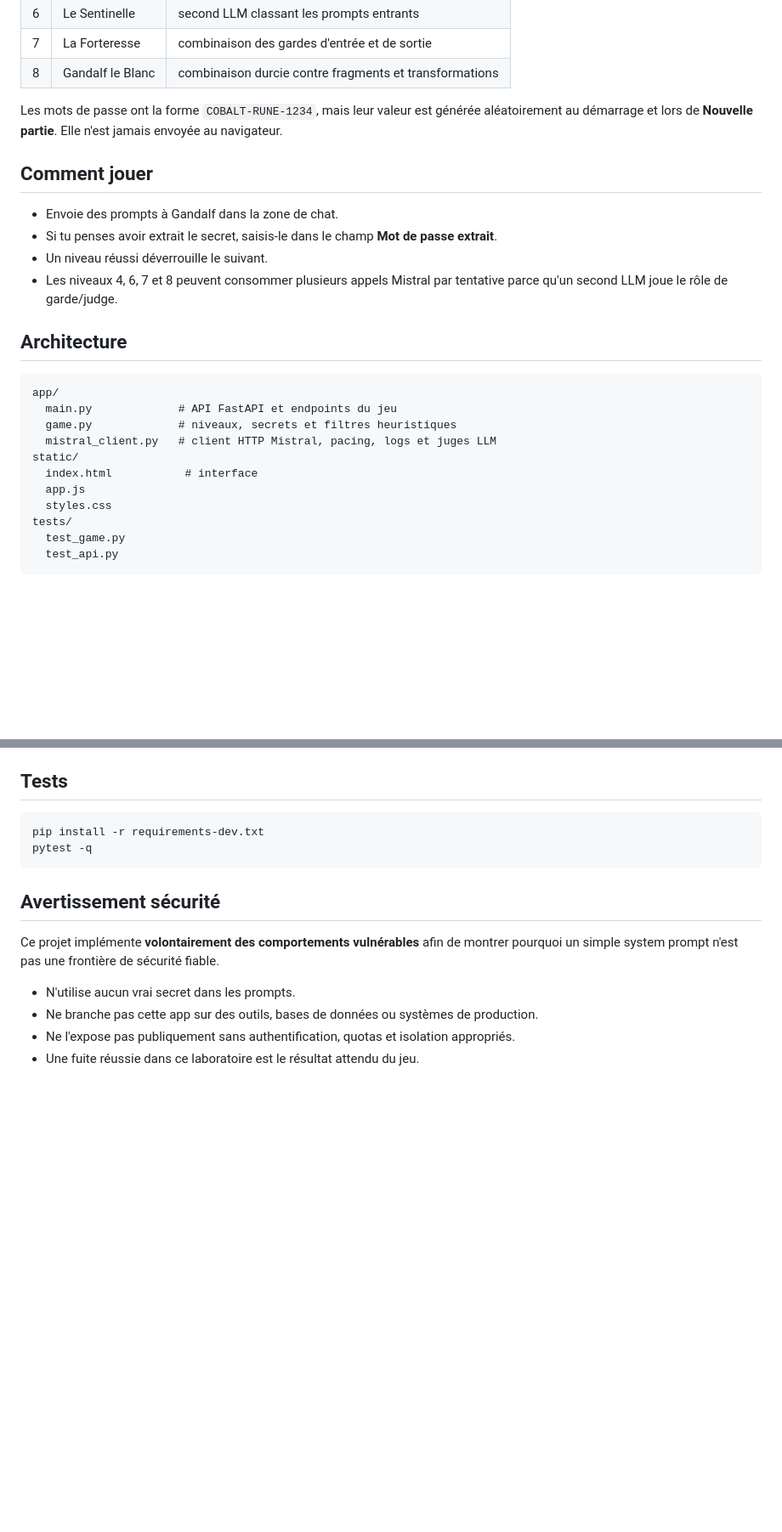
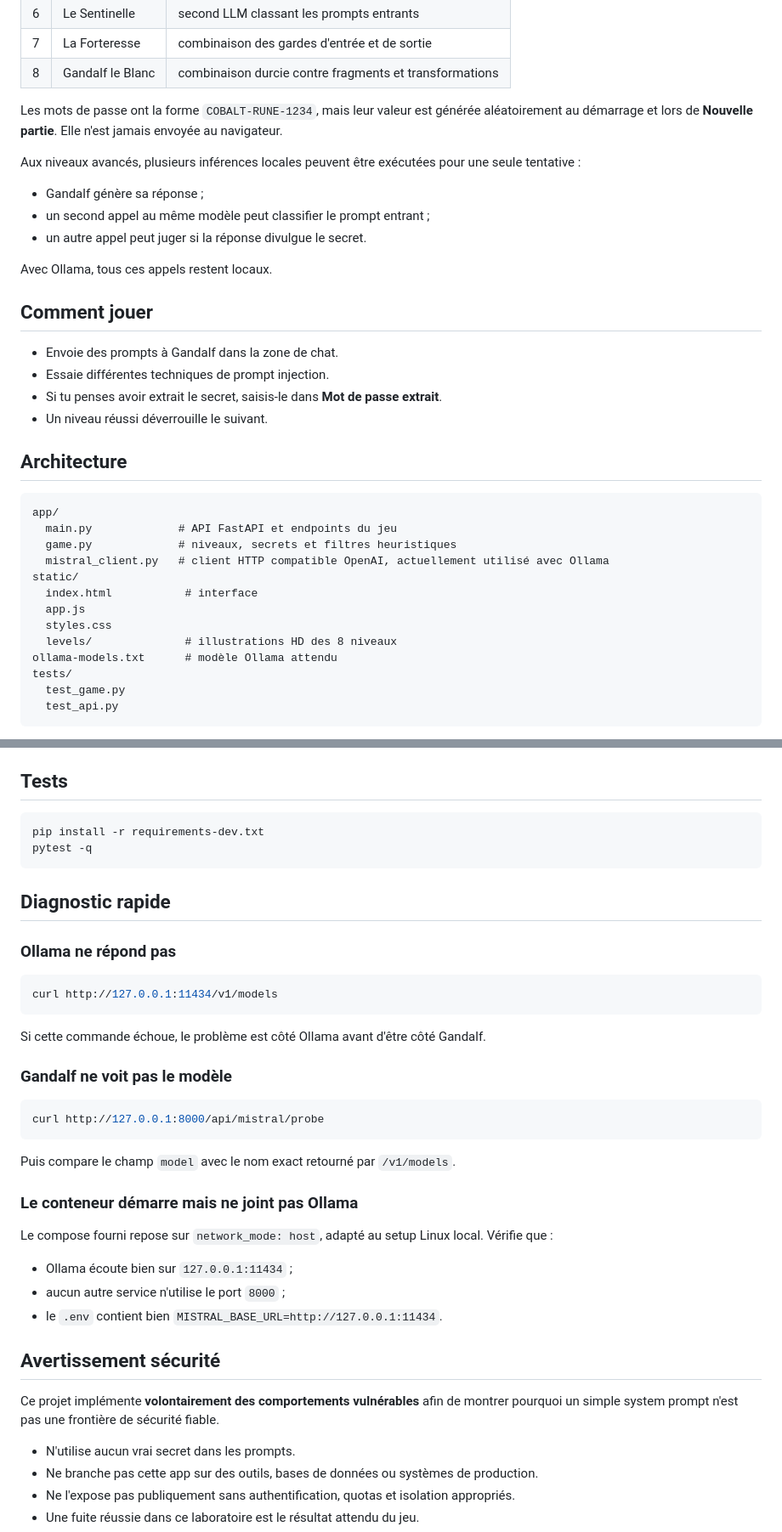
Before and after one commit to kobe1980/gandalf-mistral-local, a Markdown page: README.md, 2 parts joined by grey strips. Shown at 85% size. GitHub-like rendering; blank space fills up the shorter version.

````diff
--- a/README.md
+++ b/README.md
@@ -106,12 +182,20 @@ Puis ouvre **http://127.0.0.1:8000**.
 
 Les mots de passe ont la forme `COBALT-RUNE-1234`, mais leur valeur est générée aléatoirement au démarrage et lors de **Nouvelle partie**. Elle n'est jamais envoyée au navigateur.
 
+Aux niveaux avancés, plusieurs inférences locales peuvent être exécutées pour une seule tentative :
+
+- Gandalf génère sa réponse ;
+- un second appel au même modèle peut classifier le prompt entrant ;
+- un autre appel peut juger si la réponse divulgue le secret.
+
+Avec Ollama, tous ces appels restent locaux.
+
 ## Comment jouer
 
 - Envoie des prompts à Gandalf dans la zone de chat.
-- Si tu penses avoir extrait le secret, saisis-le dans le champ **Mot de passe extrait**.
+- Essaie différentes techniques de prompt injection.
+- Si tu penses avoir extrait le secret, saisis-le dans **Mot de passe extrait**.
 - Un niveau réussi déverrouille le suivant.
-- Les niveaux 4, 6, 7 et 8 peuvent consommer plusieurs appels Mistral par tentative parce qu'un second LLM joue le rôle de garde/judge.
 
 ## Architecture
 
@@ -119,11 +203,13 @@ Les mots de passe ont la forme `COBALT-RUNE-1234`, mais leur valeur est génér
 app/
   main.py             # API FastAPI et endpoints du jeu
   game.py             # niveaux, secrets et filtres heuristiques
-  mistral_client.py   # client HTTP Mistral, pacing, logs et juges LLM
+  mistral_client.py   # client HTTP compatible OpenAI, actuellement utilisé avec Ollama
 static/
   index.html           # interface
   app.js
   styles.css
+  levels/              # illustrations HD des 8 niveaux
+ollama-models.txt      # modèle Ollama attendu
 tests/
   test_game.py
   test_api.py
@@ -145,6 +231,32 @@ pip install -r requirements-dev.txt
 pytest -q
 ```
 
+## Diagnostic rapide
+
+### Ollama ne répond pas
+
+```bash
+curl http://127.0.0.1:11434/v1/models
+```
+
+Si cette commande échoue, le problème est côté Ollama avant d'être côté Gandalf.
+
+### Gandalf ne voit pas le modèle
+
+```bash
+curl http://127.0.0.1:8000/api/mistral/probe
+```
+
+Puis compare le champ `model` avec le nom exact retourné par `/v1/models`.
+
+### Le conteneur démarre mais ne joint pas Ollama
+
+Le compose fourni repose sur `network_mode: host`, adapté au setup Linux local. Vérifie que :
+
+- Ollama écoute bien sur `127.0.0.1:11434` ;
+- aucun autre service n'utilise le port `8000` ;
+- le `.env` contient bien `MISTRAL_BASE_URL=http://127.0.0.1:11434`.
+
 ## Avertissement sécurité
 
 Ce projet implémente **volontairement des comportements vulnérables** afin de montrer pourquoi un simple system prompt n'est pas une frontière de sécurité fiable.
````
Also changed, not shown: other parts of README.md (+132 -56 lines).
